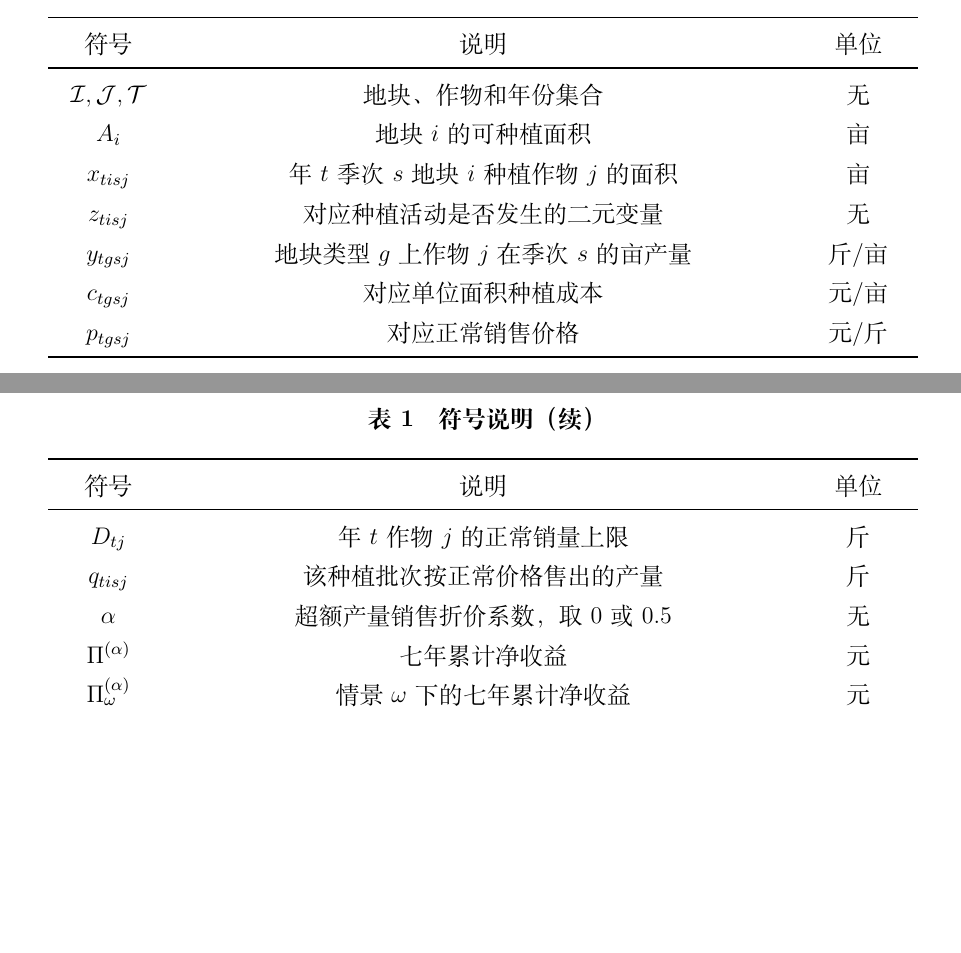
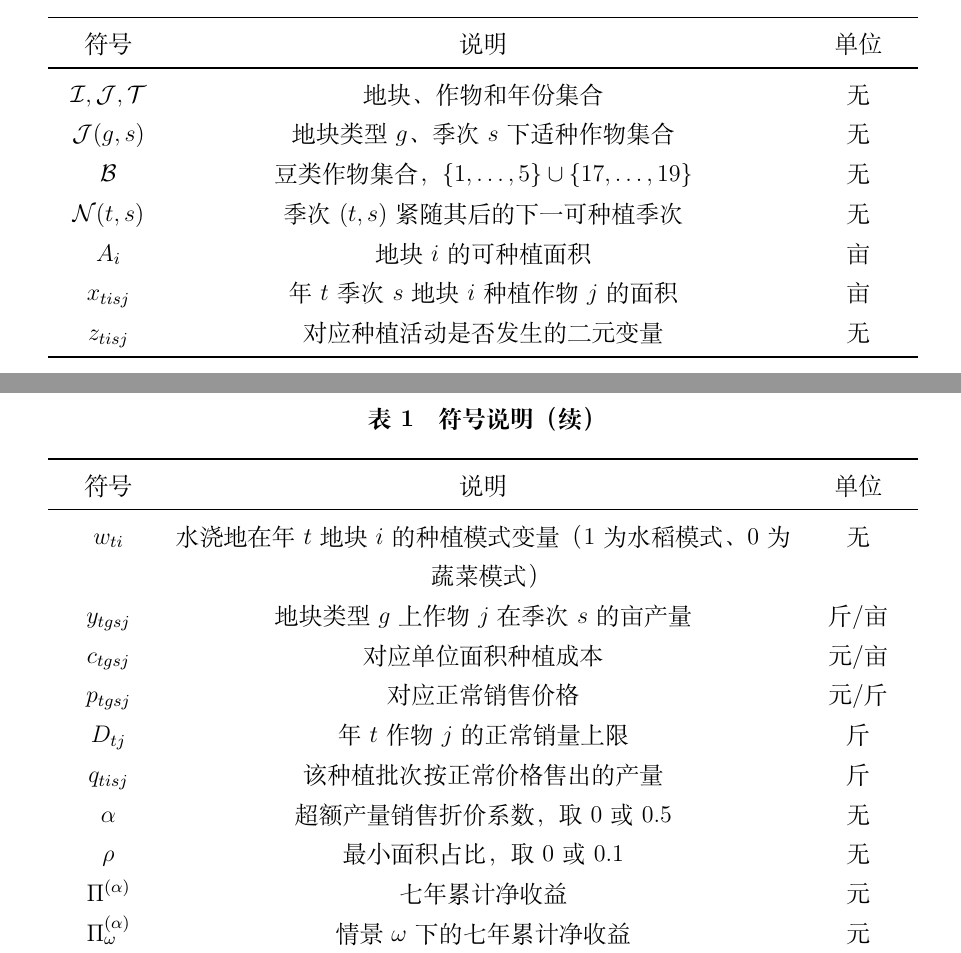
Before and after one commit to Tsing-png/mycumcm2024c, a LaTeX thesis (paper/main.tex, which reads paper/4.符号说明.tex): two parts of pages 3 and 4 of 19, joined at a grey line, cut so that both start at the same text, the shorter picture padded with empty space. Compiled offline with XeLaTeX.

Commit message:
符号表补充适种、豆类、水浇地模式等新符号
Co-Authored-By: Claude Fable 5 <noreply@anthropic.com>

```diff
--- a/paper/4.符号说明.tex
+++ b/paper/4.符号说明.tex
@@ -24,15 +24,20 @@
   \bottomrule
   \endfoot
   $\mathcal I,\mathcal J,\mathcal T$ & 地块、作物和年份集合 & 无 \\
+  $\mathcal J(g,s)$ & 地块类型$g$、季次$s$下适种作物集合 & 无 \\
+  $\mathcal B$ & 豆类作物集合，$\{1,\dots,5\}\cup\{17,\dots,19\}$ & 无 \\
+  $\mathcal N(t,s)$ & 季次$(t,s)$紧随其后的下一可种植季次 & 无 \\
   $A_i$ & 地块$i$的可种植面积 & 亩 \\
   $x_{tisj}$ & 年$t$季次$s$地块$i$种植作物$j$的面积 & 亩 \\
   $z_{tisj}$ & 对应种植活动是否发生的二元变量 & 无 \\
+  $w_{ti}$ & 水浇地在年$t$地块$i$的种植模式变量（$1$为水稻模式、$0$为蔬菜模式） & 无 \\
   $y_{tgsj}$ & 地块类型$g$上作物$j$在季次$s$的亩产量 & 斤/亩 \\
   $c_{tgsj}$ & 对应单位面积种植成本 & 元/亩 \\
   $p_{tgsj}$ & 对应正常销售价格 & 元/斤 \\
   $D_{tj}$ & 年$t$作物$j$的正常销量上限 & 斤 \\
   $q_{tisj}$ & 该种植批次按正常价格售出的产量 & 斤 \\
   $\alpha$ & 超额产量销售折价系数，取0或0.5 & 无 \\
+  $\rho$ & 最小面积占比，取0或0.1 & 无 \\
   $\Pi^{(\alpha)}$ & 七年累计净收益 & 元 \\
   $\Pi_{\omega}^{(\alpha)}$ & 情景$\omega$下的七年累计净收益 & 元 \\
   $q_{0.05}^{(\alpha)}$ & 情景收益的5\%分位数 & 元 \\
```
Also changed, not shown: paper/main.pdf.
